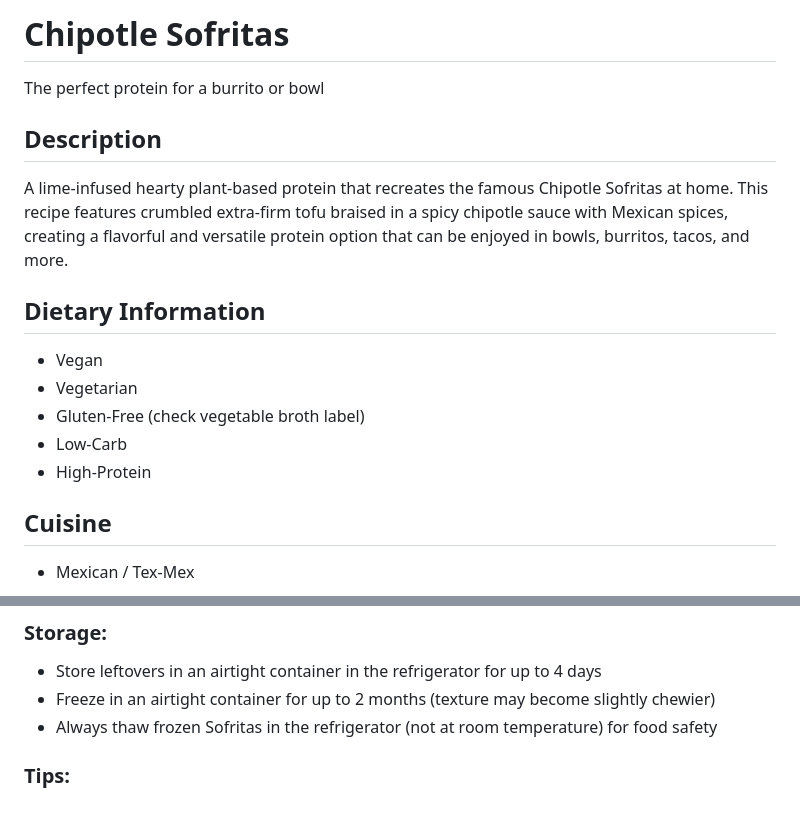
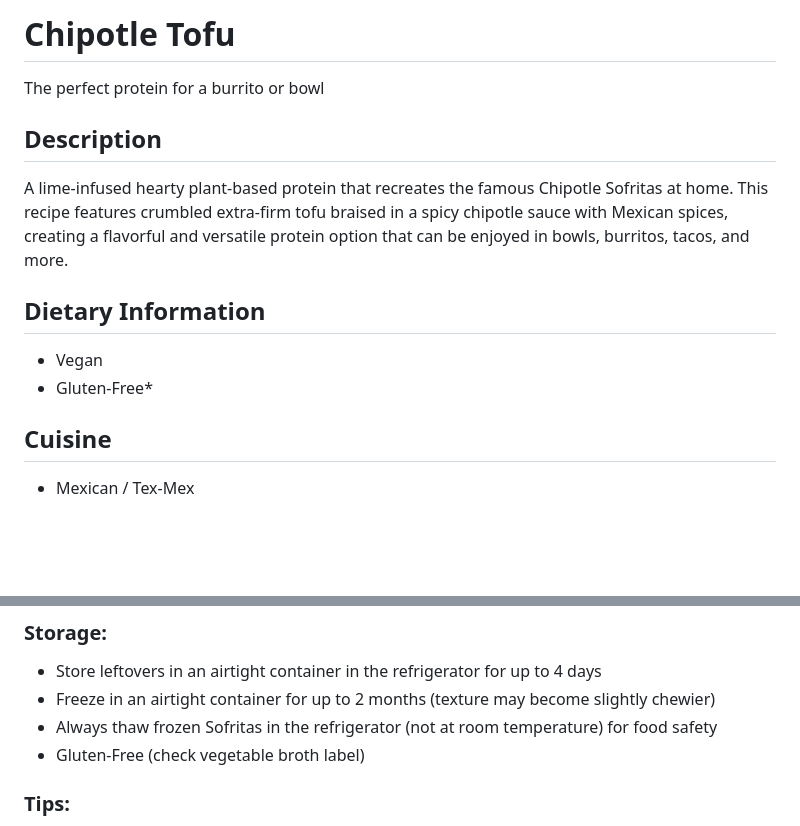
Before and after one commit to wclaytor/vegan-campsite-cookbook, a Markdown page: recipes/chipotle-tofu.md, 2 parts joined by grey strips. Rendered like a GitHub page; blank space fills up the shorter version.

Commit message:
Rename recipe from 'Chipotle Sofritas' to 'Chipotle Tofu'
Updated recipe title and dietary information for clarity.

```diff
--- a/recipes/chipotle-tofu.md
+++ b/recipes/chipotle-tofu.md
@@ -1,4 +1,4 @@
-# Chipotle Sofritas
+# Chipotle Tofu
 The perfect protein for a burrito or bowl
 
 ## Description
@@ -6,10 +6,7 @@ A lime-infused hearty plant-based protein that recreates the famous Chipotle Sof
 
 ## Dietary Information
 - Vegan
-- Vegetarian
-- Gluten-Free (check vegetable broth label)
-- Low-Carb
-- High-Protein
+- Gluten-Free*
 
 ## Cuisine
 - Mexican / Tex-Mex
@@ -82,6 +79,7 @@ Serve the Sofritas hot with your choice of:
 - Store leftovers in an airtight container in the refrigerator for up to 4 days
 - Freeze in an airtight container for up to 2 months (texture may become slightly chewier)
 - Always thaw frozen Sofritas in the refrigerator (not at room temperature) for food safety
+- Gluten-Free (check vegetable broth label)
 
 ### Tips:
 - For extra-firm texture, you can freeze the tofu overnight, then thaw and press before use
```
